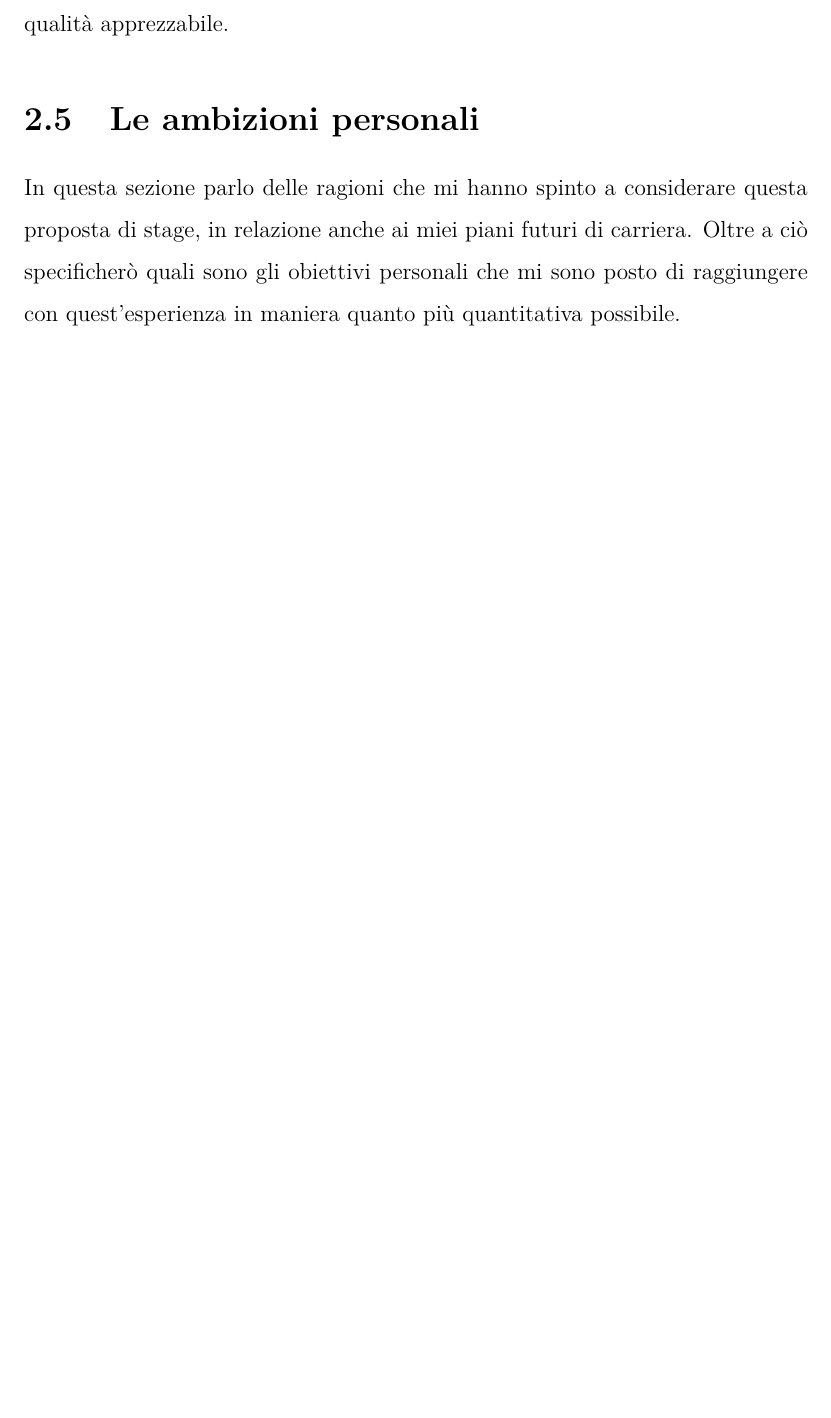
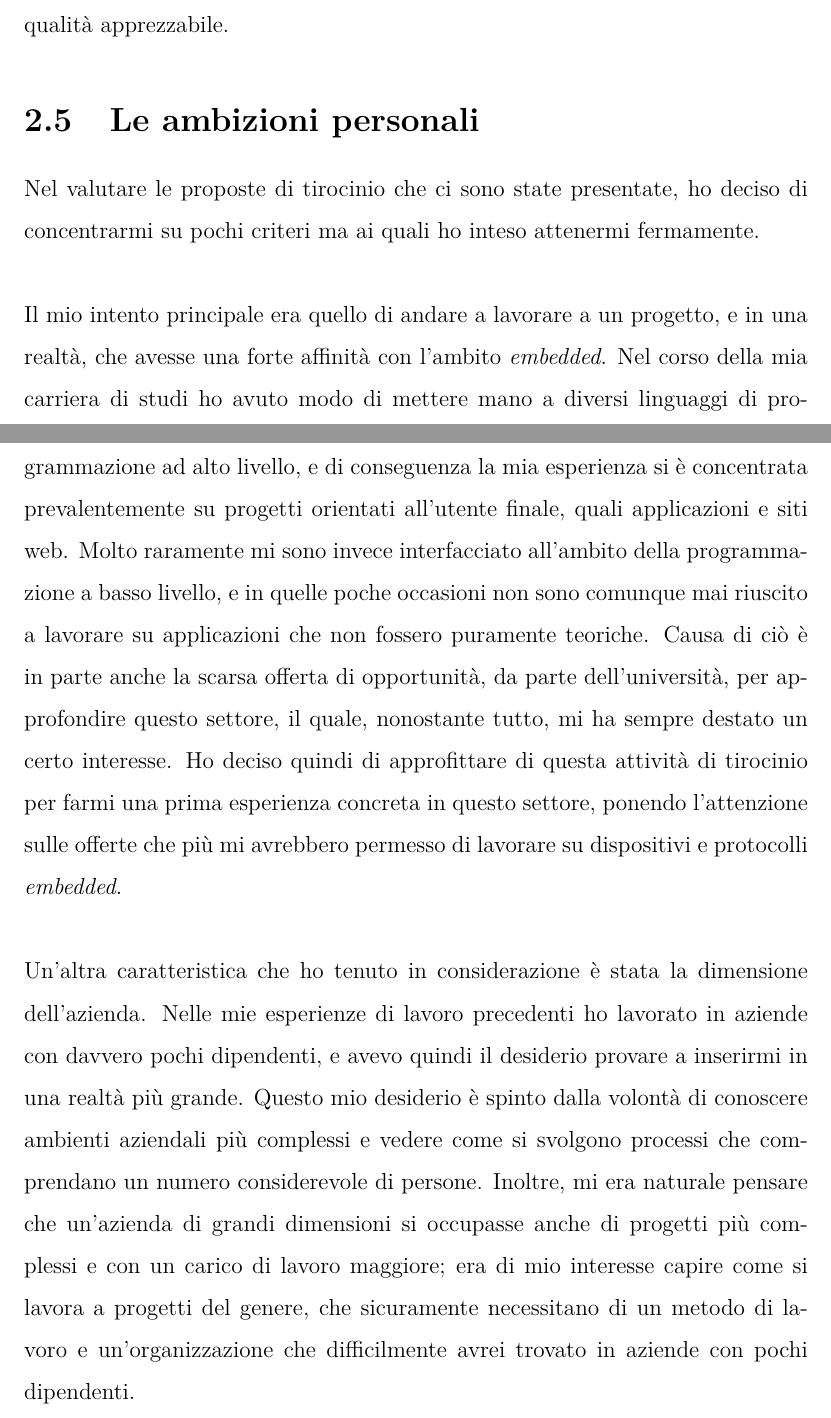
Before and after one commit to nenadkk/Tesi, a LaTeX thesis (thesis.tex, which reads chapters/2_descrizione_del_tirocinio.tex): part of page 30 of 40 before the commit and two parts of pages 30 and 31 of 41 after it, the two joined at a grey line, cut so that both start at the same text, the shorter picture padded with empty space. The pictures show the PDF file NenadRadulovic.pdf that the author committed with the source.

Commit message:
scritto 2.5

```diff
--- a/chapters/2_descrizione_del_tirocinio.tex
+++ b/chapters/2_descrizione_del_tirocinio.tex
@@ -193,4 +163,18 @@ PoC dell’estendibilità del sistema tramite setup di un altro canale di comuni
-\section{Le ambizioni personali}
-\noindent
 In questa sezione parlo delle ragioni che mi hanno spinto a considerare questa proposta di stage, in relazione anche ai miei piani futuri di carriera.
 Oltre a ciò specificherò quali sono gli obiettivi personali che mi sono posto di raggiungere con quest'esperienza in maniera quanto più quantitativa possibile.
+\fi
+\noindent
+Nel valutare le proposte di tirocinio che ci sono state presentate, ho deciso di concentrarmi su pochi criteri ma ai quali ho inteso attenermi fermamente.\\
+
+\noindent
+Il mio intento principale era quello di andare a lavorare a un progetto, e in una realtà, che avesse una forte affinità con l'ambito \textit{embedded}.
+Nel corso della mia carriera di studi ho avuto modo di mettere mano a diversi linguaggi di programmazione ad alto livello, e di conseguenza la mia esperienza si è concentrata prevalentemente su progetti orientati all'utente finale, quali applicazioni e siti web.
+Molto raramente mi sono invece interfacciato all'ambito della programmazione a basso livello, e in quelle poche occasioni non sono comunque mai riuscito a lavorare su applicazioni che non fossero puramente teoriche.
+Causa di ciò è in parte anche la scarsa offerta di opportunità, da parte dell'università, per approfondire questo settore, il quale, nonostante tutto, mi ha sempre destato un certo interesse.
+Ho deciso quindi di approfittare di questa attività di tirocinio per farmi una prima esperienza concreta in questo settore, ponendo l'attenzione sulle offerte che più mi avrebbero permesso di lavorare su dispositivi e protocolli \textit{embedded}.\\
+
+\noindent
+Un'altra caratteristica che ho tenuto in considerazione è stata la dimensione dell'azienda.
+Nelle mie esperienze di lavoro precedenti ho lavorato in aziende con davvero pochi dipendenti, e avevo quindi il desiderio provare a inserirmi in una realtà più grande.
+Questo mio desiderio è spinto dalla volontà di conoscere ambienti aziendali più complessi e vedere come si svolgono processi che comprendano un numero considerevole di persone.
+Inoltre, mi era naturale pensare che un'azienda di grandi dimensioni si occupasse anche di progetti più complessi e con un carico di lavoro maggiore; era di mio interesse capire come si lavora a progetti del genere, che sicuramente necessitano di un metodo di lavoro e un'organizzazione che difficilmente avrei trovato in aziende con pochi dipendenti.
```
Also changed, not shown: NenadRadulovic.pdf, appunti/0_appunti.md (renamed from Appunti.md), appunti/1_issues.md (renamed from 1_issues.md), appunti/2_da_chiedere.md (renamed from 2_da_chiedere.md), appunti/3_regole.md (added), chapters/2_descrizione_del_tirocinio.tex (34 more changed lines).
